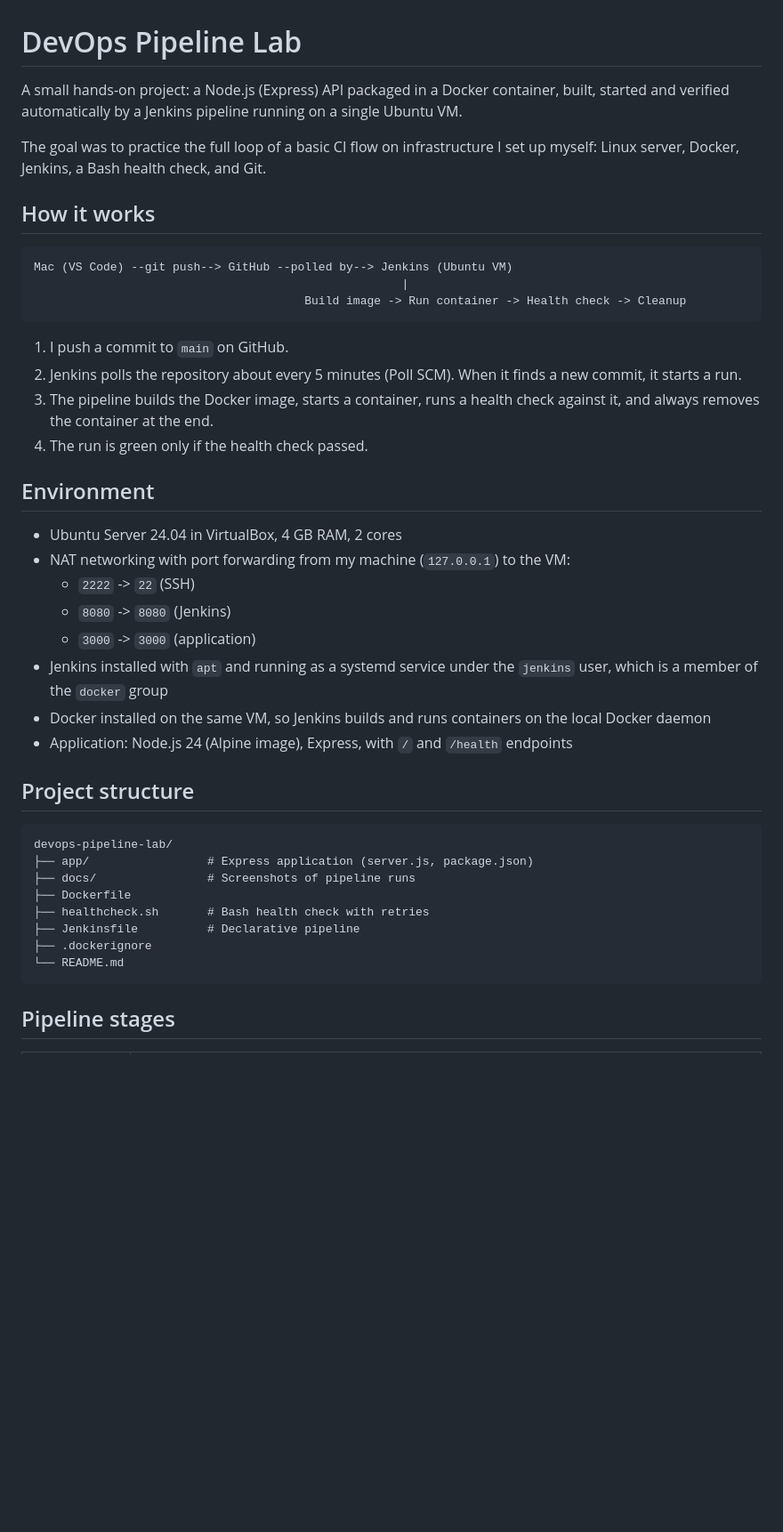
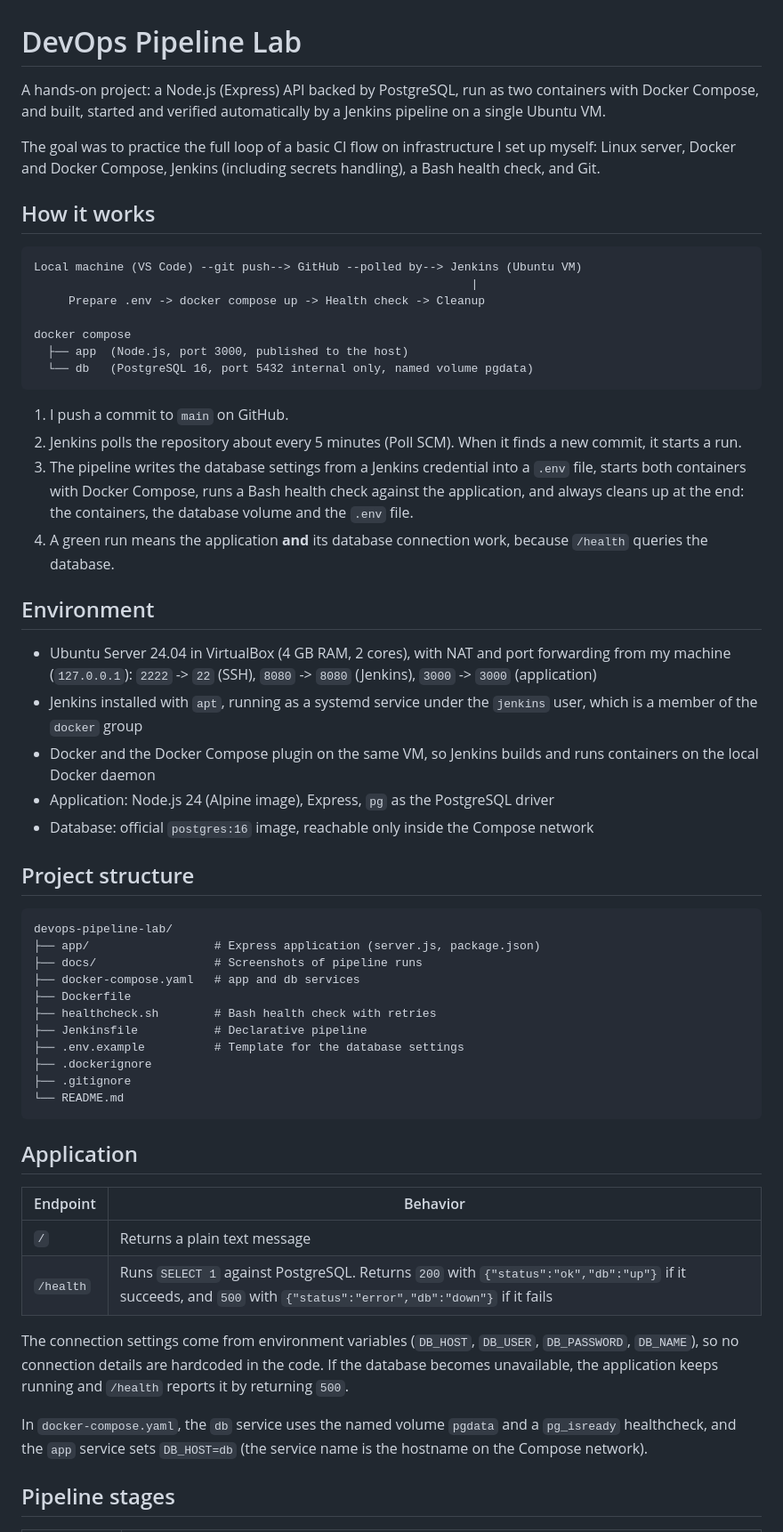
Before and after one commit to Aviv-Shteiff/devops-pipeline-lab, a Markdown page: README.md, the part around one of its changes. Shown at 89% size. Rendered like a GitHub page; blank space fills up the shorter version.

````diff
--- a/README.md
+++ b/README.md
@@ -1,45 +1,60 @@
 # DevOps Pipeline Lab
 
-A small hands-on project: a Node.js (Express) API packaged in a Docker container, built, started and verified automatically by a Jenkins pipeline running on a single Ubuntu VM.
+A hands-on project: a Node.js (Express) API backed by PostgreSQL, run as two containers with Docker Compose, and built, started and verified automatically by a Jenkins pipeline on a single Ubuntu VM.
 
-The goal was to practice the full loop of a basic CI flow on infrastructure I set up myself: Linux server, Docker, Jenkins, a Bash health check, and Git.
+The goal was to practice the full loop of a basic CI flow on infrastructure I set up myself: Linux server, Docker and Docker Compose, Jenkins (including secrets handling), a Bash health check, and Git.
 
 ## How it works
 
 ```
-Mac (VS Code) --git push--> GitHub --polled by--> Jenkins (Ubuntu VM)
-                                                     |
-                                       Build image -> Run container -> Health check -> Cleanup
+Local machine (VS Code) --git push--> GitHub --polled by--> Jenkins (Ubuntu VM)
+                                                               |
+     Prepare .env -> docker compose up -> Health check -> Cleanup
+
+docker compose
+  ├── app  (Node.js, port 3000, published to the host)
+  └── db   (PostgreSQL 16, port 5432 internal only, named volume pgdata)
 ```
 
 1. I push a commit to `main` on GitHub.
 2. Jenkins polls the repository about every 5 minutes (Poll SCM). When it finds a new commit, it starts a run.
-3. The pipeline builds the Docker image, starts a container, runs a health check against it, and always removes the container at the end.
-4. The run is green only if the health check passed.
+3. The pipeline writes the database settings from a Jenkins credential into a `.env` file, starts both containers with Docker Compose, runs a Bash health check against the application, and always cleans up at the end: the containers, the database volume and the `.env` file.
+4. A green run means the application **and** its database connection work, because `/health` queries the database.
 
 ## Environment
 
-- Ubuntu Server 24.04 in VirtualBox, 4 GB RAM, 2 cores
-- NAT networking with port forwarding from my machine (`127.0.0.1`) to the VM:
-  - `2222` -> `22` (SSH)
-  - `8080` -> `8080` (Jenkins)
-  - `3000` -> `3000` (application)
-- Jenkins installed with `apt` and running as a systemd service under the `jenkins` user, which is a member of the `docker` group
-- Docker installed on the same VM, so Jenkins builds and runs containers on the local Docker daemon
-- Application: Node.js 24 (Alpine image), Express, with `/` and `/health` endpoints
+- Ubuntu Server 24.04 in VirtualBox (4 GB RAM, 2 cores), with NAT and port forwarding from my machine (`127.0.0.1`): `2222` -> `22` (SSH), `8080` -> `8080` (Jenkins), `3000` -> `3000` (application)
+- Jenkins installed with `apt`, running as a systemd service under the `jenkins` user, which is a member of the `docker` group
+- Docker and the Docker Compose plugin on the same VM, so Jenkins builds and runs containers on the local Docker daemon
+- Application: Node.js 24 (Alpine image), Express, `pg` as the PostgreSQL driver
+- Database: official `postgres:16` image, reachable only inside the Compose network
 
 ## Project structure
 
 ```
 devops-pipeline-lab/
-├── app/                 # Express application (server.js, package.json)
-├── docs/                # Screenshots of pipeline runs
+├── app/                  # Express application (server.js, package.json)
+├── docs/                 # Screenshots of pipeline runs
+├── docker-compose.yaml   # app and db services
 ├── Dockerfile
-├── healthcheck.sh       # Bash health check with retries
-├── Jenkinsfile          # Declarative pipeline
+├── healthcheck.sh        # Bash health check with retries
+├── Jenkinsfile           # Declarative pipeline
+├── .env.example          # Template for the database settings
 ├── .dockerignore
+├── .gitignore
 └── README.md
 ```
+
+## Application
+
+| Endpoint | Behavior |
+|----------|----------|
+| `/` | Returns a plain text message |
+| `/health` | Runs `SELECT 1` against PostgreSQL. Returns `200` with `{"status":"ok","db":"up"}` if it succeeds, and `500` with `{"status":"error","db":"down"}` if it fails |
+
+The connection settings come from environment variables (`DB_HOST`, `DB_USER`, `DB_PASSWORD`, `DB_NAME`), so no connection details are hardcoded in the code. If the database becomes unavailable, the application keeps running and `/health` reports it by returning `500`.
+
+In `docker-compose.yaml`, the `db` service uses the named volume `pgdata` and a `pg_isready` healthcheck, and the `app` service sets `DB_HOST=db` (the service name is the hostname on the Compose network).
 
 ## Pipeline stages
 
````
Also changed, not shown: other parts of README.md (+23 -24 lines), docs/pipeline-build-history.png (deleted), docs/pipeline-failure-healthcheck.png (added), docs/pipeline-failure-log.png (deleted), docs/pipeline-retry-log.png (deleted), docs/pipeline-success-healthcheck.png (added), docs/pipeline-success-log.png (deleted).
